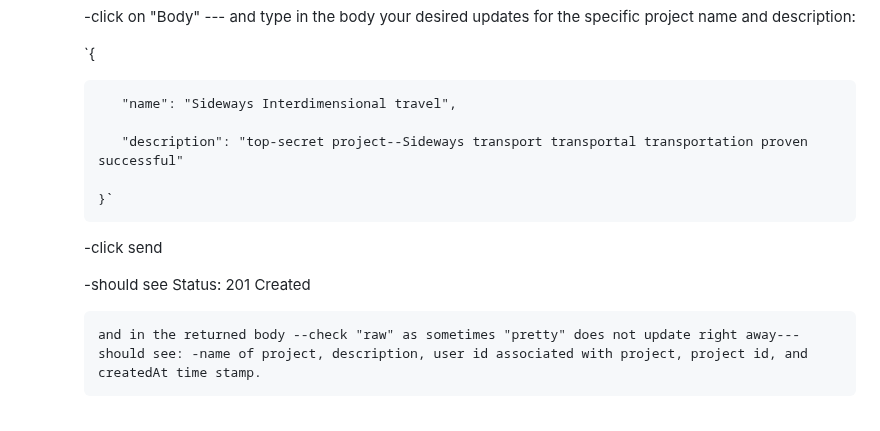
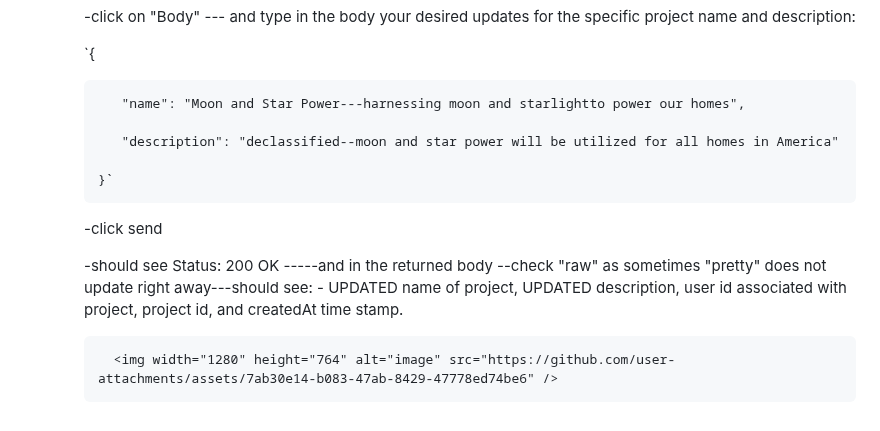
Before and after one commit to FrancesReagan/task-master-api, a Markdown page: README.md, the part around the change. GitHub-like rendering.

```diff
--- a/README.md
+++ b/README.md
@@ -247,14 +247,15 @@ __MANUAL TESTING with POSTMAN ext in VS CODE__
 
           `{
 
-              "name": "Sideways Interdimensional travel",
+              "name": "Moon and Star Power---harnessing moon and starlightto power our homes",
 
-              "description": "top-secret project--Sideways transport transportal transportation proven successful"
+              "description": "declassified--moon and star power will be utilized for all homes in America"
 
            }`
 
           -click send
 
-          -should see Status: 201 Created
+          -should see Status: 200 OK -----and in the returned body --check "raw" as sometimes "pretty" does not update right away---should see: - UPDATED name of project, UPDATED description, user id associated with
+             project, project id, and createdAt time stamp.
 
-           and in the returned body --check "raw" as sometimes "pretty" does not update right away---should see: -name of project, description, user id associated with project, project id, and createdAt time stamp.
+             <img width="1280" height="764" alt="image" src="https://github.com/user-attachments/assets/7ab30e14-b083-47ab-8429-47778ed74be6" />
```
